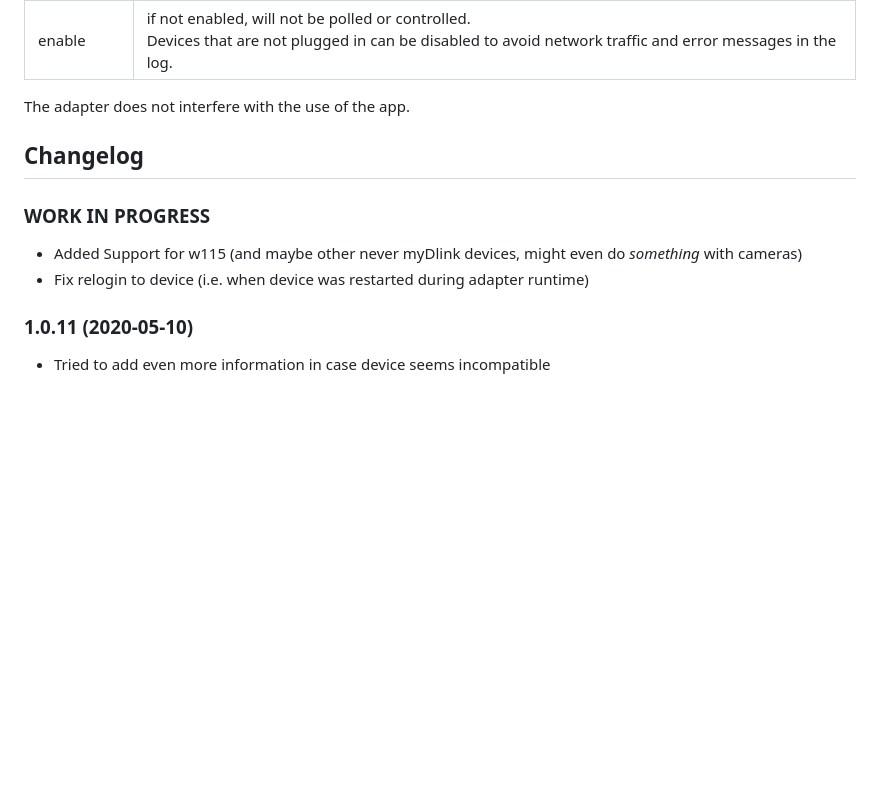
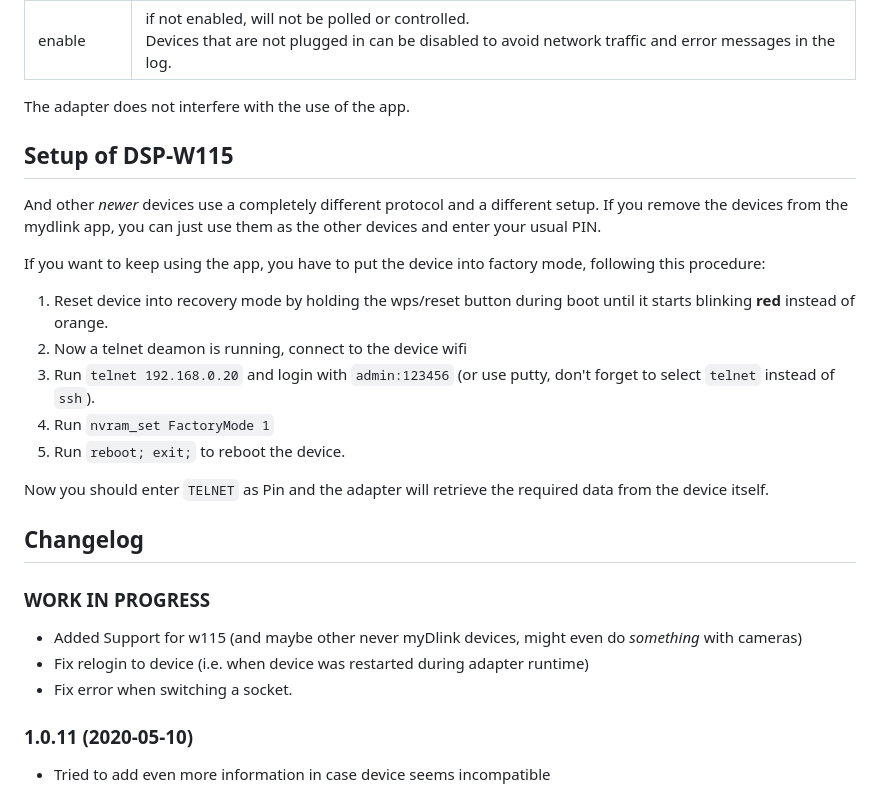
Before and after one commit to iobroker-community-adapters/ioBroker.mydlink, a Markdown page: README.md, the part around the change printed below. Rendered like a GitHub page; blank space fills up the shorter version.

```diff
--- a/README.md
+++ b/README.md
@@ -40,6 +41,20 @@ delayed by polling interval (can be set in config).
 </table>
 
 The adapter does not interfere with the use of the app.
+
+## Setup of DSP-W115
+
+And other *newer* devices use a completely different protocol and a different setup. If you remove the devices from the mydlink app,
+you can just use them as the other devices and enter your usual PIN.
+
+If you want to keep using the app, you have to put the device into factory mode, following this procedure:
+1. Reset device into recovery mode by holding the wps/reset button during boot until it starts blinking **red** instead of orange.
+2. Now a telnet deamon is running, connect to the device wifi
+3. Run `telnet 192.168.0.20` and login with `admin:123456` (or use putty, don't forget to select `telnet` instead of `ssh`).
+4. Run `nvram_set FactoryMode 1`
+5. Run `reboot; exit;` to reboot the device.
+
+Now you should enter `TELNET` as Pin and the adapter will retrieve the required data from the device itself.
 
 ## Changelog
 <!--
@@ -49,6 +64,7 @@ The adapter does not interfere with the use of the app.
 ### __WORK IN PROGRESS__
 * Added Support for w115 (and maybe other never myDlink devices, might even do *something* with cameras)
 * Fix relogin to device (i.e. when device was restarted during adapter runtime)
+* Fix error when switching a socket.
 
 ### 1.0.11 (2020-05-10)
 * Tried to add even more information in case device seems incompatible
```
Also changed, not shown: other parts of README.md (+6 -5 lines), admin/DSP_W115.png (added).
